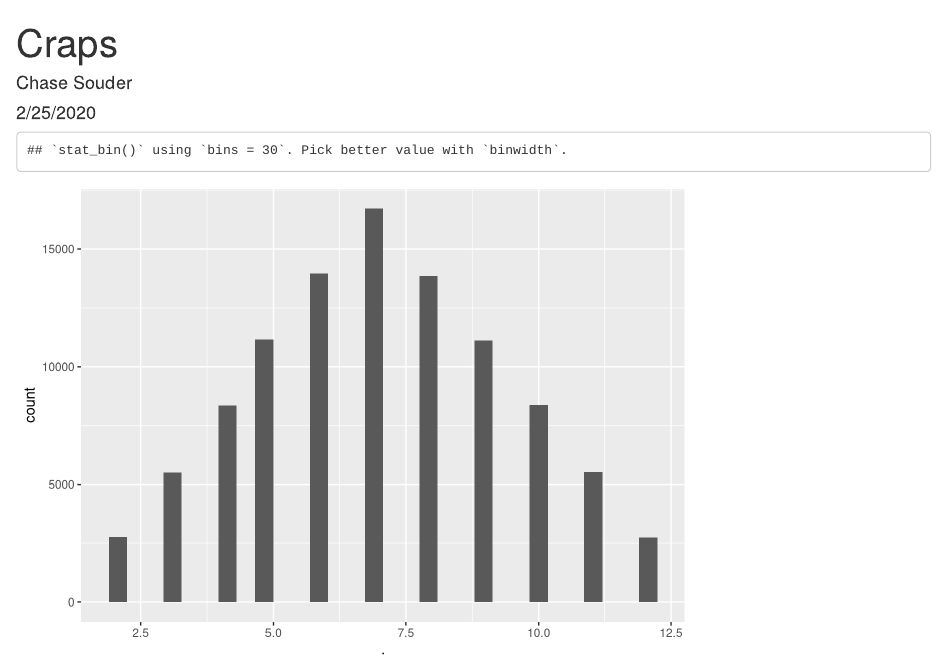
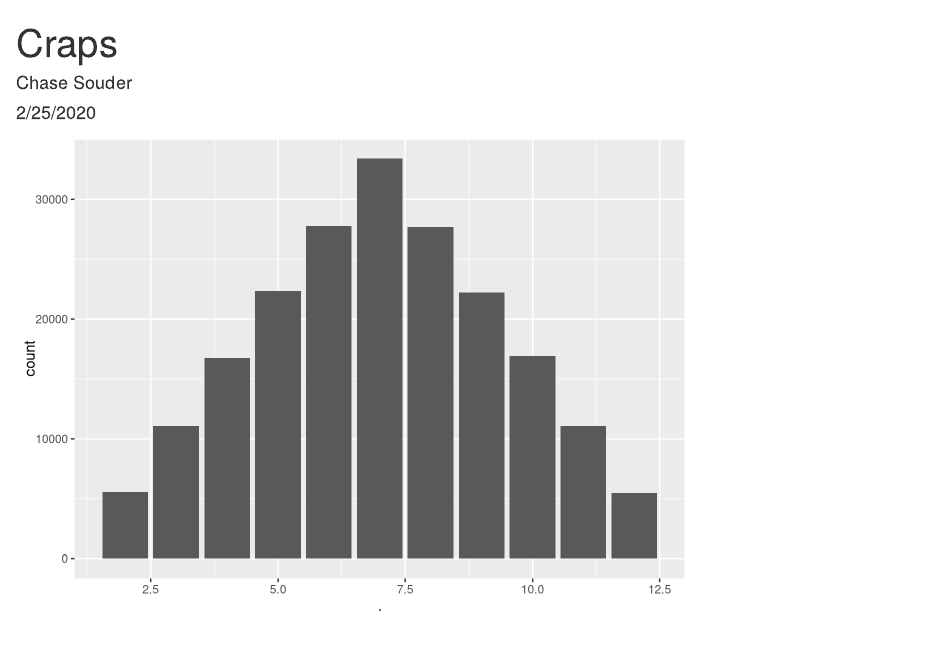
Before and after one commit to Cjsouder/class-02-25-2020, an R Markdown document (Craps.Rmd): the page in a window 1100 px wide, from its top. Rendered offline with R 4.5, knitr and Pandoc, with nearby package versions; code that draws random numbers runs with fixed seeds of ours.

Commit message:
Pretty, correct Histogram

````diff
--- a/Craps.Rmd
+++ b/Craps.Rmd
@@ -28,9 +28,9 @@ craps_map <- function(n) {
   map_int(1:n, ~ craps())
 }
 
-plot_craps <- craps_map(100000) %>%
+plot_craps <- craps_map(200000) %>%
   as.data.frame()
 
 ggplot(plot_craps, aes(.)) +
-  geom_histogram()
+  geom_bar()
 ```
````
Also changed, not shown: Craps.html.
